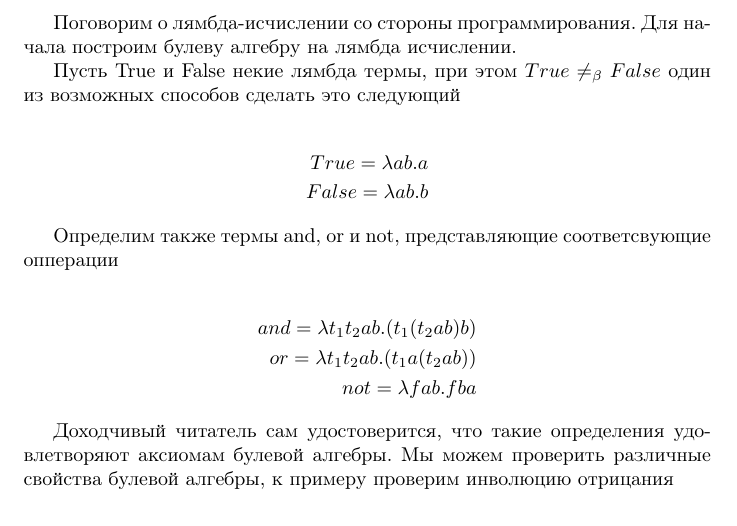
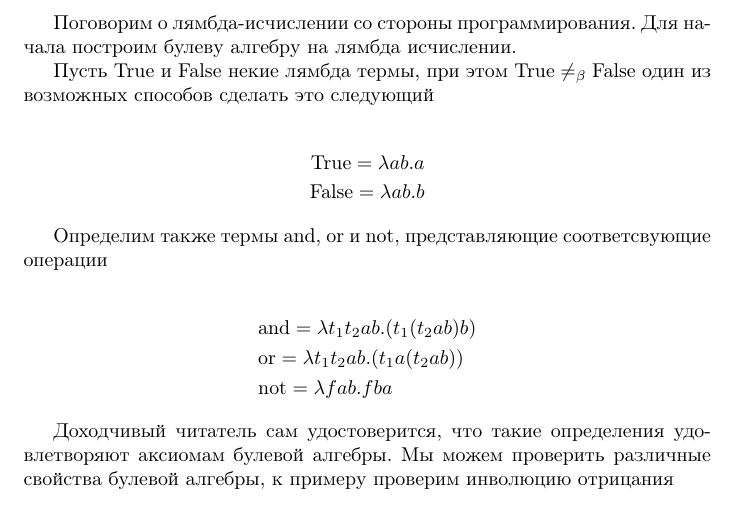
Before and after one commit to catam0rphism/lambda, a LaTeX document (chapter2.tex): part of the page, cut so that both start at the same text. Compiled offline with pdfLaTeX.

Commit message:
Fix some design problems
Functional terms in math mode without \text{}
That was not good. But have no fear, your corrector is here~

```diff
--- a/chapter2.tex
+++ b/chapter2.tex
@@ -1,21 +1,28 @@
 \documentclass[lambda.tex]{subfiles}
 \begin{document}
 
+\newcommand{\mmnot}{\text{not}}
+\newcommand{\mmand}{\text{and}}
+\newcommand{\mmor}{\text{or}}
+\newcommand{\mmif}{\text{if}}
+\newcommand{\mmt}{\text{True}}
+\newcommand{\mmf}{\text{False}}
+
 Поговорим о лямбда-исчислении со стороны программирования. Для начала построим булеву алгебру на лямбда исчислении.
 
-Пусть True и False некие лямбда термы, при этом $True \neq_\beta False$ один из возможных способов сделать это следующий
+Пусть True и False некие лямбда термы, при этом $\mmt \neq_\beta \mmf$ один из возможных способов сделать это следующий
 
 \begin{align*}
-True = \lambda a b.a\\
-False = \lambda a b.b
+\mmt = \lambda a b.a\\
+\mmf = \lambda a b.b
 \end{align*}
 
-Определим также термы and, or и not, представляющие соответсвующие опперации
+Определим также термы and, or и not, представляющие соответсвующие операции
 
 \begin{align*}
-and = \lambda t_1 t_2 a b . (t_1 (t_2 a b) b)\\
-or = \lambda t_1 t_2 a b.(t_1 a (t_2 a b))\\
-not = \lambda f a b . f b a
+&\mmand = \lambda t_1 t_2 a b . (t_1 (t_2 a b) b)\\
+&\mmor = \lambda t_1 t_2 a b.(t_1 a (t_2 a b))\\
+&\mmnot = \lambda f a b . f b a
 \end{align*}
 
 Доходчивый читатель сам удостоверится, что такие определения удовлетворяют аксиомам булевой алгебры.
```
Also changed, not shown: out/lambda.pdf, chapter2.tex (10 more changed lines).
